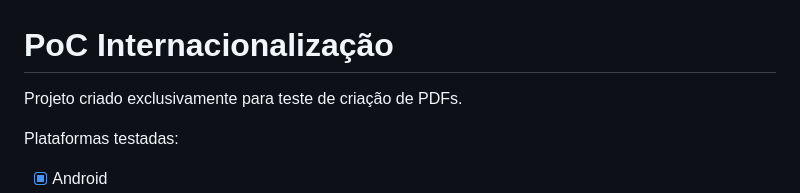
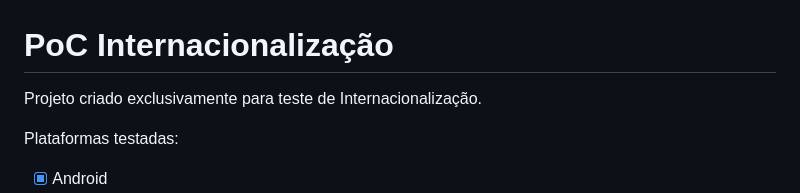
Before and after one commit to mateusjbarbosa/flutter_poc_i18n, a Markdown page: README.md, the part around the change. Drawn GitHub-style.

Commit message:
docs: update README.md

```diff
--- a/README.md
+++ b/README.md
@@ -1,6 +1,6 @@
 # PoC Internacionalização
 
-Projeto criado exclusivamente para teste de criação de PDFs.
+Projeto criado exclusivamente para teste de Internacionalização.
 
 Plataformas testadas:
 
```
